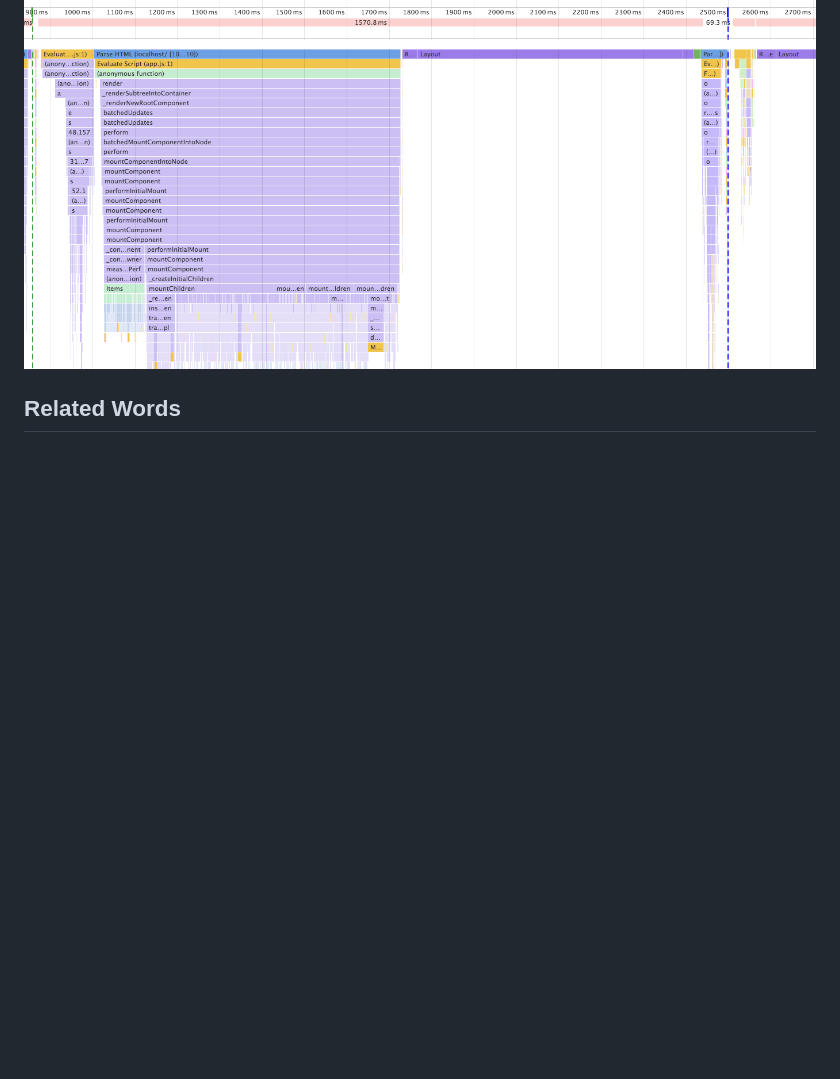
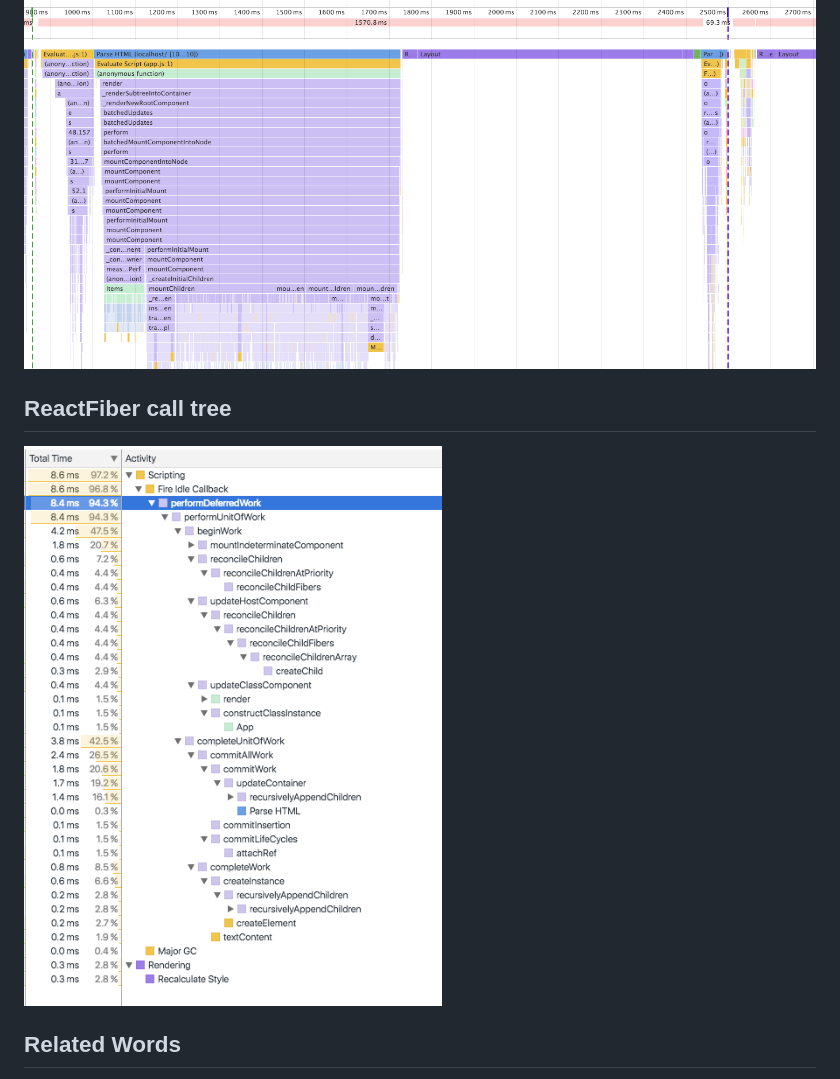
Before and after one commit to koba04/react-fiber-resources, a Markdown page: README.md, the part around the change. Rendered like a GitHub page; pictures changed too: images/ReactDOMFiber-call-tree.png (added); blank space fills up the shorter version.

Commit message:
Add ReactDOMFiber call tree

```diff
--- a/README.md
+++ b/README.md
@@ -57,6 +57,10 @@ var Items = () => (
 ### ReactDOM with 10000 items
 
 ![ReactDOMFiber function call stack with 10000 items](./images/ReactDOM-10000-items.png)
+
+## ReactFiber call tree
+
+![ReactDOMFiber call tree](./images/ReactDOMFiber-call-tree.png)
 
 ## Related Words
 
```
Also changed, not shown: 1 other file.
